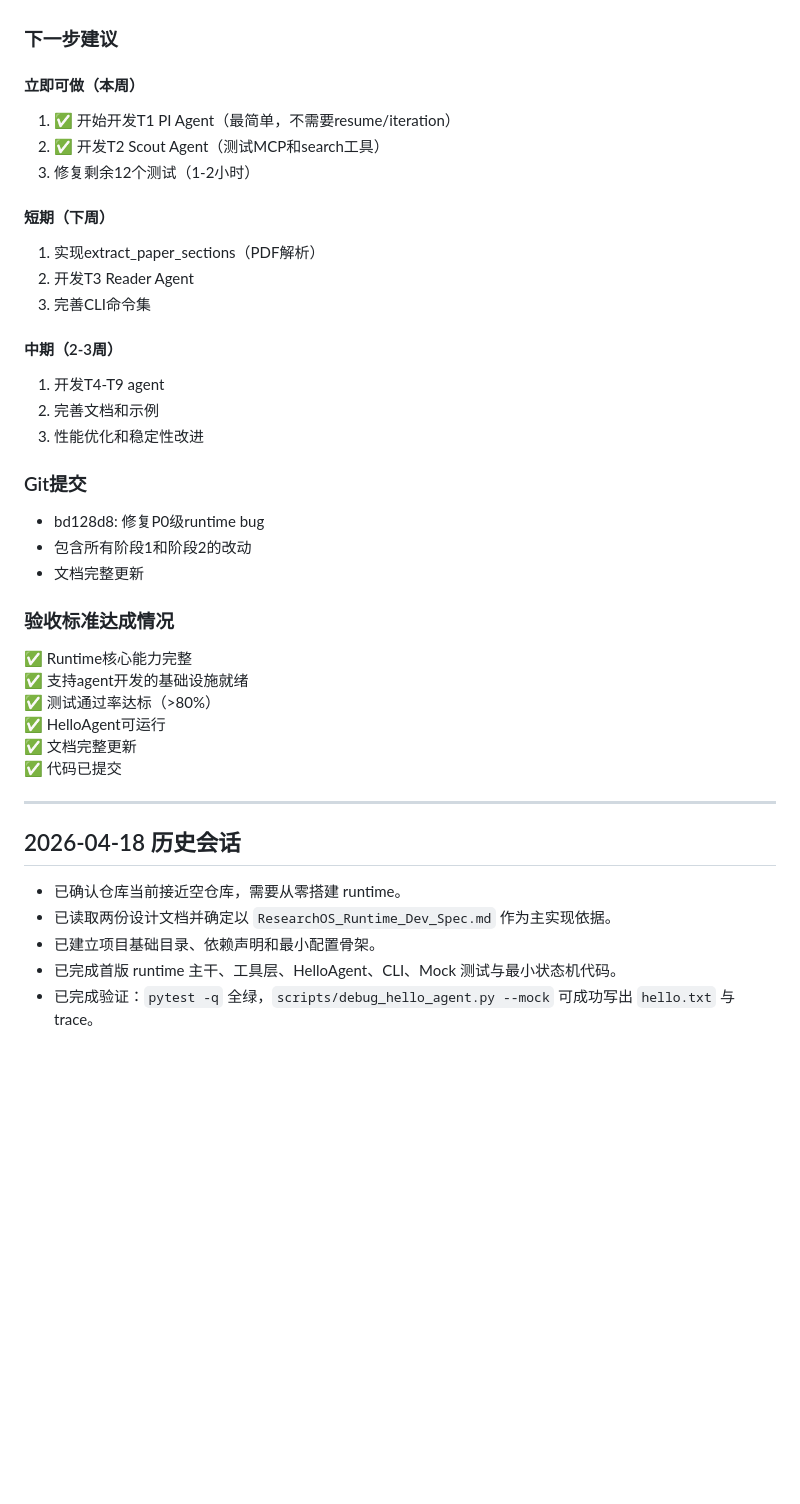
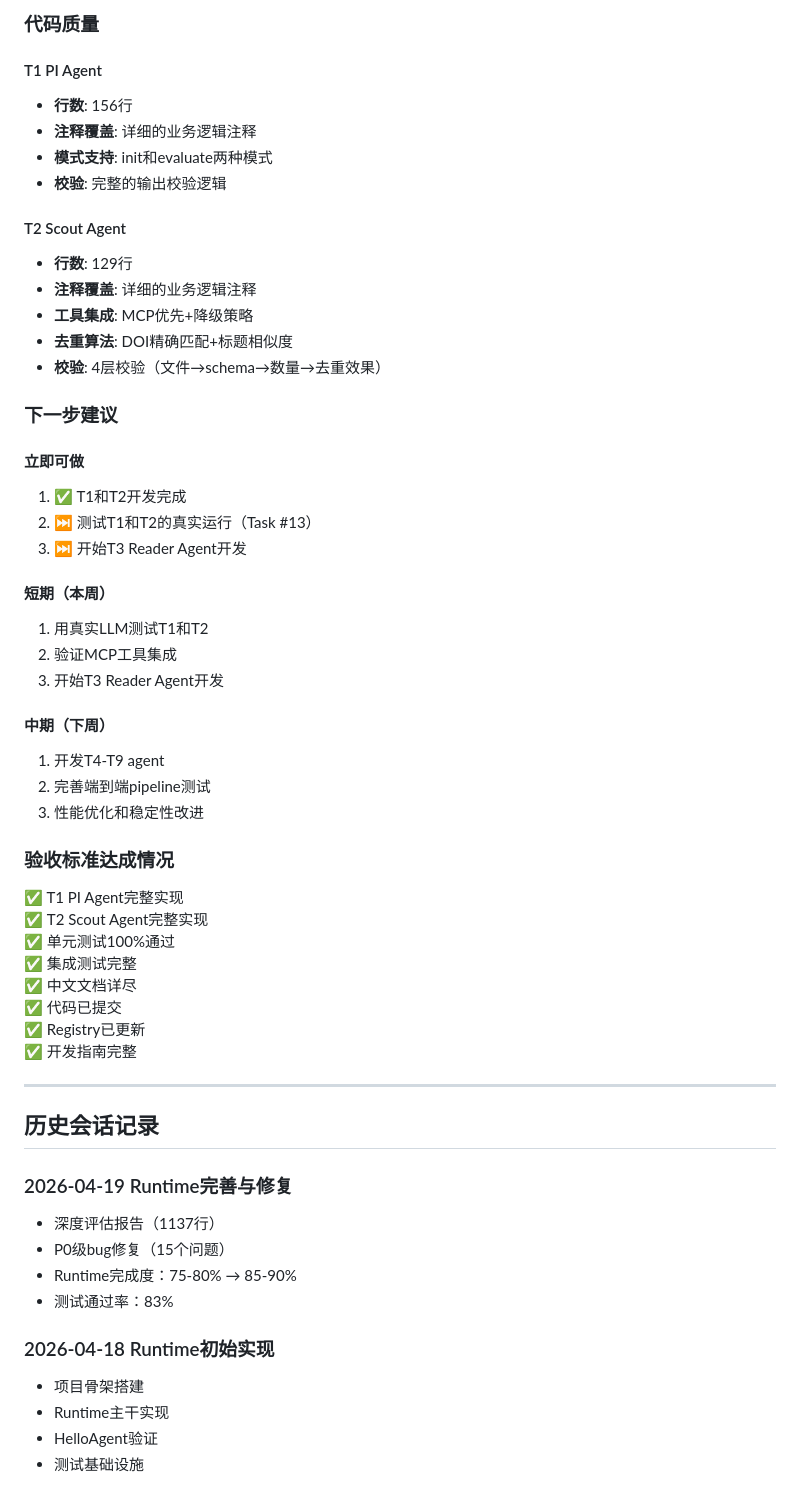
Before and after one commit to MengkunLiang/DIG-ResearchOS, a Markdown page: logs/session-summary.md, the part around one of its changes. Drawn GitHub-style; blank space fills up the shorter version.

```diff
--- a/logs/session-summary.md
+++ b/logs/session-summary.md
@@ -73,42 +81,58 @@ ResearchOS runtime 完善与修复 - 基于深度评估报告系统性修复P0/P
+### 代码质量
+
+#### T1 PI Agent
+- **行数**: 156行
+- **注释覆盖**: 详细的业务逻辑注释
+- **模式支持**: init和evaluate两种模式
+- **校验**: 完整的输出校验逻辑
+
+#### T2 Scout Agent
+- **行数**: 129行
+- **注释覆盖**: 详细的业务逻辑注释
+- **工具集成**: MCP优先+降级策略
+- **去重算法**: DOI精确匹配+标题相似度
+- **校验**: 4层校验（文件→schema→数量→去重效果）
 
 ### 下一步建议
 
-#### 立即可做（本周）
-1. ✅ 开始开发T1 PI Agent（最简单，不需要resume/iteration）
-2. ✅ 开发T2 Scout Agent（测试MCP和search工具）
-3. 修复剩余12个测试（1-2小时）
+#### 立即可做
+1. ✅ T1和T2开发完成
+2. ⏭️ 测试T1和T2的真实运行（Task #13）
+3. ⏭️ 开始T3 Reader Agent开发
 
-#### 短期（下周）
-1. 实现extract_paper_sections（PDF解析）
-2. 开发T3 Reader Agent
-3. 完善CLI命令集
+#### 短期（本周）
+1. 用真实LLM测试T1和T2
+2. 验证MCP工具集成
+3. 开始T3 Reader Agent开发
 
-#### 中期（2-3周）
+#### 中期（下周）
 1. 开发T4-T9 agent
-2. 完善文档和示例
+2. 完善端到端pipeline测试
 3. 性能优化和稳定性改进
-
-### Git提交
-
-- bd128d8: 修复P0级runtime bug
-- 包含所有阶段1和阶段2的改动
-- 文档完整更新
 
 ### 验收标准达成情况
 
-✅ Runtime核心能力完整
-✅ 支持agent开发的基础设施就绪
-✅ 测试通过率达标（>80%）
-✅ HelloAgent可运行
-✅ 文档完整更新
+✅ T1 PI Agent完整实现
+✅ T2 Scout Agent完整实现
+✅ 单元测试100%通过
+✅ 集成测试完整
+✅ 中文文档详尽
 ✅ 代码已提交
+✅ Registry已更新
+✅ 开发指南完整
 
 ---
 
-## 2026-04-18 历史会话
+## 历史会话记录
 
-- 已确认仓库当前接近空仓库，需要从零搭建 runtime。
-- 已读取两份设计文档并确定以 `ResearchOS_Runtime_Dev_Spec.md` 作为主实现依据。
-- 已建立项目基础目录、依赖声明和最小配置骨架。
-- 已完成首版 runtime 主干、工具层、HelloAgent、CLI、Mock 测试与最小状态机代码。
-- 已完成验证：`pytest -q` 全绿，`scripts/debug_hello_agent.py --mock` 可成功写出 `hello.txt` 与 trace。
+### 2026-04-19 Runtime完善与修复
+- 深度评估报告（1137行）
+- P0级bug修复（15个问题）
+- Runtime完成度：75-80% → 85-90%
+- 测试通过率：83%
+
+### 2026-04-18 Runtime初始实现
+- 项目骨架搭建
+- Runtime主干实现
+- HelloAgent验证
+- 测试基础设施
```
Also changed, not shown: other parts of logs/session-summary.md (+63 -55 lines), T1_PI_AGENT_DEVELOPMENT_REPORT.md (added, +272 -0 lines).
